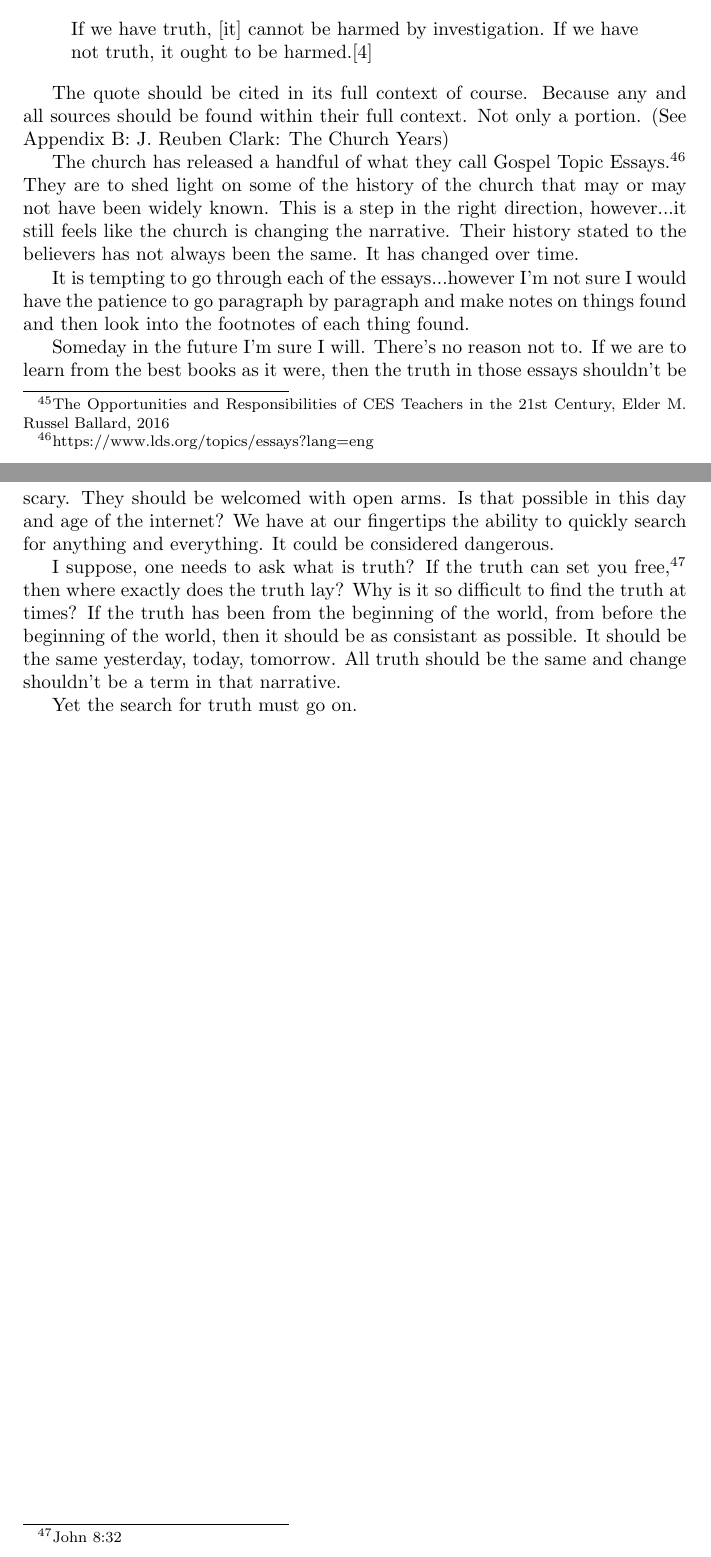
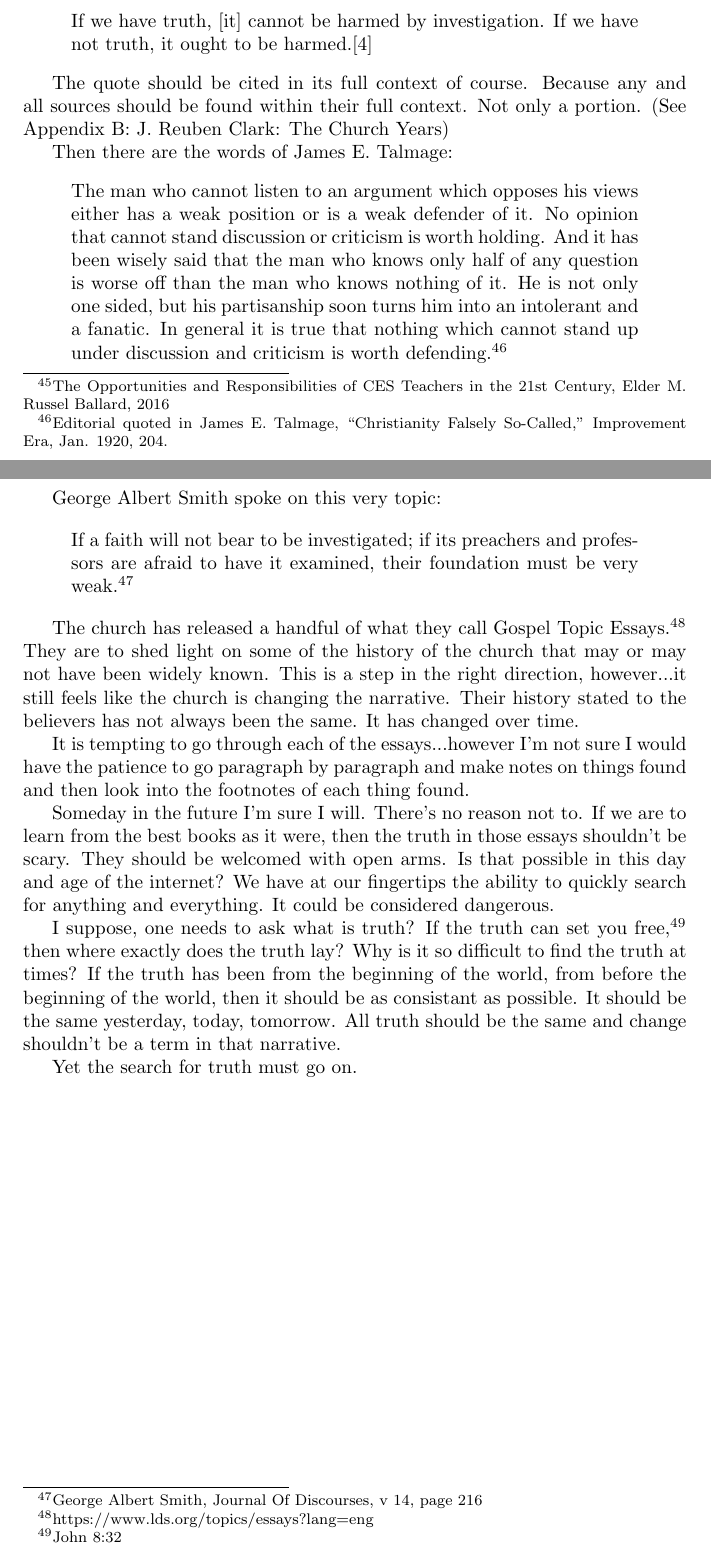
Before and after one commit to kegg/docs, a LaTeX document (change/change.tex): two parts of pages 19 and 20 of 26, joined at a grey line, cut so that both start at the same text. Compiled offline with pdfLaTeX.

Commit message:
Added Quotes
Added quotes regarding how the truth, if it is the truth, should be taken a look at. There should be no issues with investigation of the truth.

```diff
--- a/change/change.tex
+++ b/change/change.tex
@@ -818,6 +818,28 @@ The quote should be cited in its full context of course. Because any and all
 sources should be found within their full context. Not only a portion.
 (See Appendix B: J. Reuben Clark: The Church Years)
 
+Then there are the words of James E. Talmage:
+
+\begin{displayquote}
+The man who cannot listen to an argument which opposes his views either has a
+weak position or is a weak defender of it. No opinion that cannot stand
+discussion or criticism is worth holding. And it has been wisely said that the
+man who knows only half of any question is worse off than the man who knows
+nothing of it. He is not only one sided, but his partisanship soon turns him
+into an intolerant and a fanatic. In general it is true that nothing which
+cannot stand up under discussion and criticism is worth
+defending.\footnote{Editorial quoted in James E. Talmage,
+``Christianity Falsely So-Called," Improvement Era, Jan. 1920, 204.}
+\end{displayquote}
+
+George Albert Smith spoke on this very topic:
+
+\begin{displayquote}
+If a faith will not bear to be investigated; if its preachers and professors
+are afraid to have it examined, their foundation must be very
+weak.\footnote{George Albert Smith, Journal Of Discourses, v 14, page 216}
+\end{displayquote}
+
 The church has released a handful of what they call Gospel Topic
 Essays.\footnote{https://www.lds.org/topics/essays?lang=eng} They are to shed
 light on some of the history of the church that may or may not have been
```
